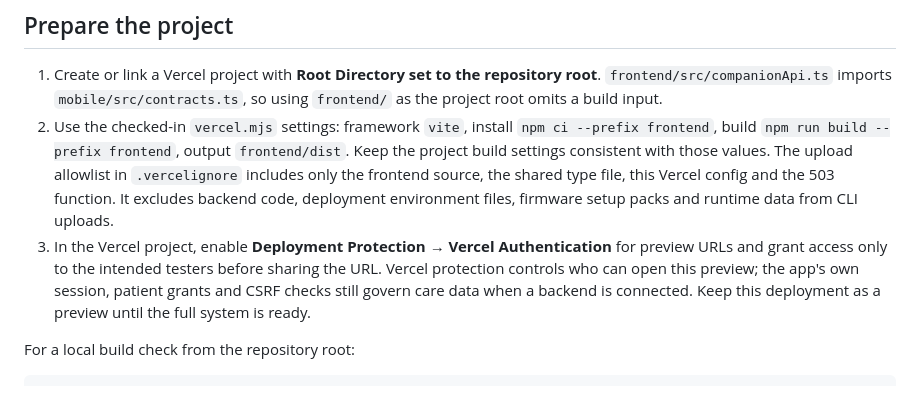
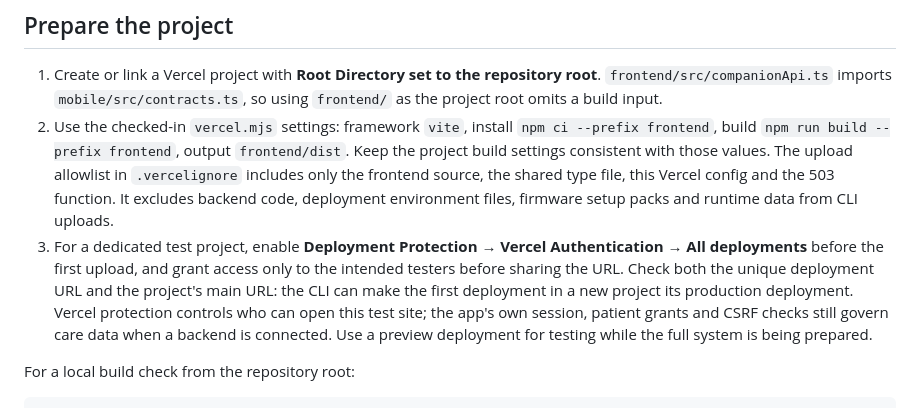
Before and after one commit to ClarenceChoo/Tencent-Cloud-Hackathon-Singapore-2026, a Markdown page: deploy/VERCEL.md, the part around the change. GitHub-like rendering.

Commit message:
docs: protect every Vercel test URL

```diff
--- a/deploy/VERCEL.md
+++ b/deploy/VERCEL.md
@@ -6,7 +6,7 @@ This deployment serves the real React frontend over HTTPS. The FastAPI backend,
 
 1. Create or link a Vercel project with **Root Directory set to the repository root**. `frontend/src/companionApi.ts` imports `mobile/src/contracts.ts`, so using `frontend/` as the project root omits a build input.
 2. Use the checked-in `vercel.mjs` settings: framework `vite`, install `npm ci --prefix frontend`, build `npm run build --prefix frontend`, output `frontend/dist`. Keep the project build settings consistent with those values. The upload allowlist in `.vercelignore` includes only the frontend source, the shared type file, this Vercel config and the 503 function. It excludes backend code, deployment environment files, firmware setup packs and runtime data from CLI uploads.
-3. In the Vercel project, enable **Deployment Protection → Vercel Authentication** for preview URLs and grant access only to the intended testers before sharing the URL. Vercel protection controls who can open this preview; the app's own session, patient grants and CSRF checks still govern care data when a backend is connected. Keep this deployment as a preview until the full system is ready.
+3. For a dedicated test project, enable **Deployment Protection → Vercel Authentication → All deployments** before the first upload, and grant access only to the intended testers before sharing the URL. Check both the unique deployment URL and the project's main URL: the CLI can make the first deployment in a new project its production deployment. Vercel protection controls who can open this test site; the app's own session, patient grants and CSRF checks still govern care data when a backend is connected. Use a preview deployment for testing while the full system is being prepared.
 
 For a local build check from the repository root:
 
```
